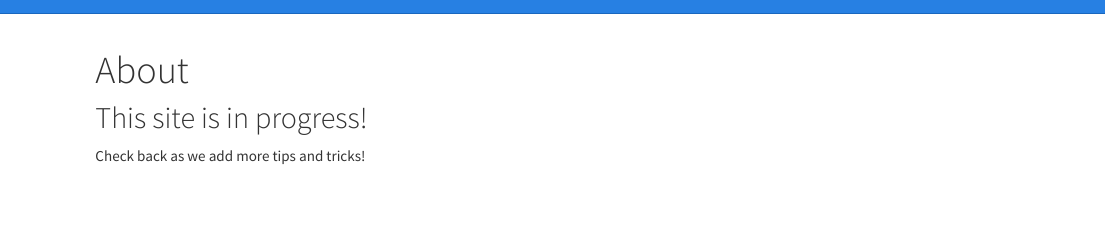
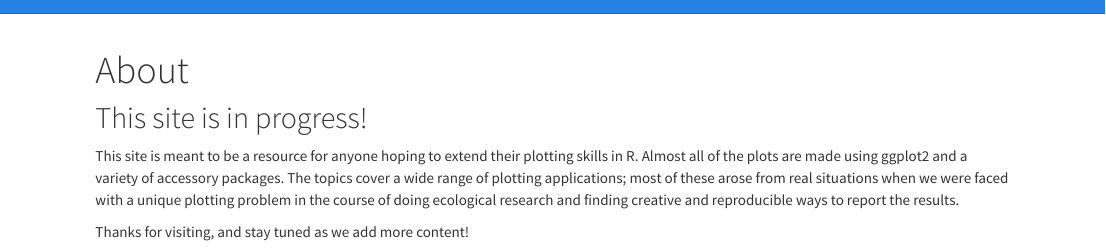
Before and after one commit to gtitcomb/the_plot_thickens, an R Markdown document (about.Rmd): the page in a window 1100 px wide, from its top. Rendered offline with R 4.5, knitr and Pandoc, with nearby package versions.

Commit message:
Update about.Rmd

```diff
--- a/about.Rmd
+++ b/about.Rmd
@@ -4,4 +4,6 @@ title: "About"
 
 ## This site is in progress!
 
-Check back as we add more tips and tricks!
+This site is meant to be a resource for anyone hoping to extend their plotting skills in R. Almost all of the plots are made using ggplot2 and a variety of accessory packages. The topics cover a wide range of plotting applications; most of these arose from real situations when we were faced with a unique plotting problem in the course of doing ecological research and finding creative and reproducible ways to report the results.
+
+Thanks for visiting, and stay tuned as we add more content!
```
